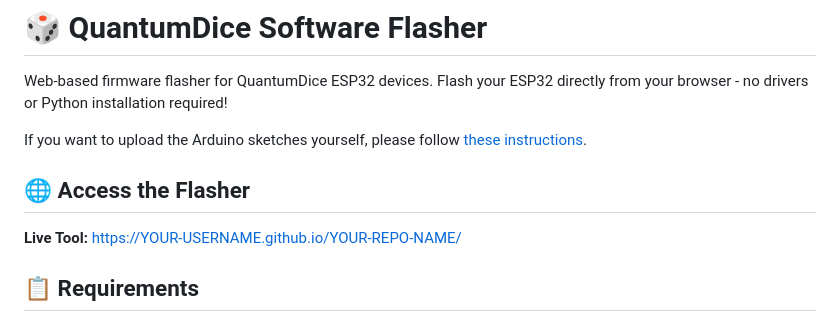
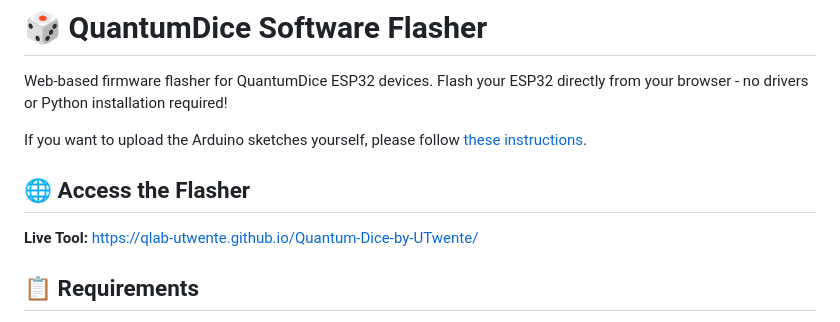
Before and after one commit to qlab-utwente/Quantum-Dice-by-UTwente, a Markdown page: Arduino/README.md, the part around one of its changes. Rendered like a GitHub page.

```diff
--- a/Arduino/README.md
+++ b/Arduino/README.md
@@ -6,7 +6,7 @@ If you want to upload the Arduino sketches yourself, please follow [these instru
 
 ## 🌐 Access the Flasher
 
-**Live Tool:** [https://YOUR-USERNAME.github.io/YOUR-REPO-NAME/](https://YOUR-USERNAME.github.io/YOUR-REPO-NAME/)
+**Live Tool:** [https://qlab-utwente.github.io/Quantum-Dice-by-UTwente/]( https://qlab-utwente.github.io/Quantum-Dice-by-UTwente/)
 
 ## 📋 Requirements
 
```
Also changed, not shown: other parts of Arduino/README.md (+1 -1 lines).
